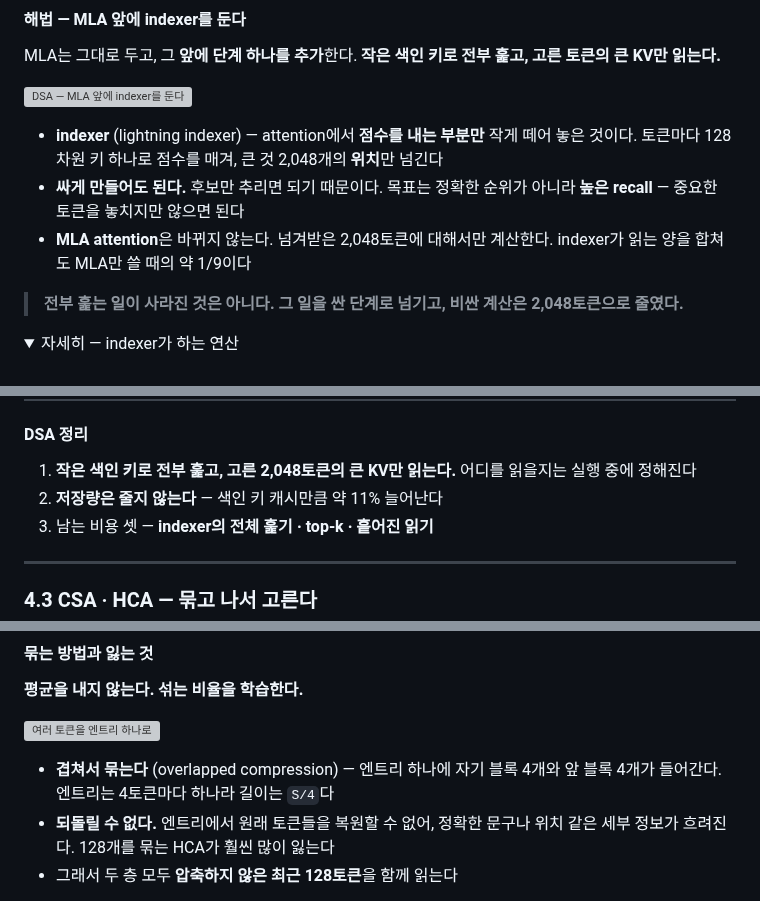
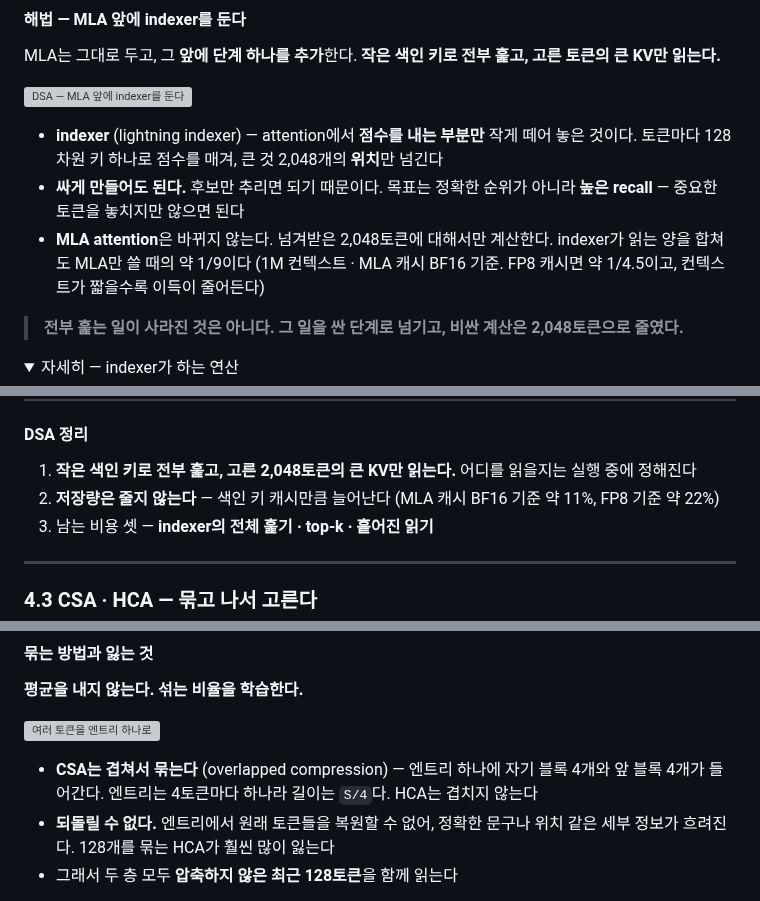
Before and after one commit to KimHyeon-Ji/llm-arch-lineage-wiki, a Markdown page: seminar/01-attention-seminar_sum_ver.md, 3 parts joined by grey strips. Drawn GitHub-style; folded sections open; grey boxes are pictures that could not be loaded.

```diff
--- a/seminar/01-attention-seminar_sum_ver.md
+++ b/seminar/01-attention-seminar_sum_ver.md
@@ -533,7 +534,7 @@ MLA는 그대로 두고, 그 **앞에 단계 하나를 추가**한다. **작은
 
 - **indexer** (lightning indexer) — attention에서 **점수를 내는 부분만** 작게 떼어 놓은 것이다. 토큰마다 128차원 키 하나로 점수를 매겨, 큰 것 2,048개의 **위치**만 넘긴다
 - **싸게 만들어도 된다.** 후보만 추리면 되기 때문이다. 목표는 정확한 순위가 아니라 **높은 recall** — 중요한 토큰을 놓치지만 않으면 된다
-- **MLA attention**은 바뀌지 않는다. 넘겨받은 2,048토큰에 대해서만 계산한다. indexer가 읽는 양을 합쳐도 MLA만 쓸 때의 약 1/9이다
+- **MLA attention**은 바뀌지 않는다. 넘겨받은 2,048토큰에 대해서만 계산한다. indexer가 읽는 양을 합쳐도 MLA만 쓸 때의 약 1/9이다 (1M 컨텍스트 · MLA 캐시 BF16 기준. FP8 캐시면 약 1/4.5이고, 컨텍스트가 짧을수록 이득이 줄어든다)
 
 > **전부 훑는 일이 사라진 것은 아니다. 그 일을 싼 단계로 넘기고, 비싼 계산은 2,048토큰으로 줄였다.**
 
@@ -675,7 +676,7 @@ I(t, s) = Σ_h  w_h · ReLU( q_h · k_s )
 #### DSA 정리
 
 1. **작은 색인 키로 전부 훑고, 고른 2,048토큰의 큰 KV만 읽는다.** 어디를 읽을지는 실행 중에 정해진다
-2. **저장량은 줄지 않는다** — 색인 키 캐시만큼 약 11% 늘어난다
+2. **저장량은 줄지 않는다** — 색인 키 캐시만큼 늘어난다 (MLA 캐시 BF16 기준 약 11%, FP8 기준 약 22%)
 3. 남는 비용 셋 — **indexer의 전체 훑기 · top-k · 흩어진 읽기**
 
 ---
@@ -736,7 +737,7 @@ DSA는 그대로 두고, 그 **앞에 압축 단계 하나를 추가**한다.
 
 ![여러 토큰을 엔트리 하나로](figures/27-v4-compress.png)
 
-- **겹쳐서 묶는다** (overlapped compression) — 엔트리 하나에 자기 블록 4개와 앞 블록 4개가 들어간다. 엔트리는 4토큰마다 하나라 길이는 `S/4`다
+- **CSA는 겹쳐서 묶는다** (overlapped compression) — 엔트리 하나에 자기 블록 4개와 앞 블록 4개가 들어간다. 엔트리는 4토큰마다 하나라 길이는 `S/4`다. HCA는 겹치지 않는다
 - **되돌릴 수 없다.** 엔트리에서 원래 토큰들을 복원할 수 없어, 정확한 문구나 위치 같은 세부 정보가 흐려진다. 128개를 묶는 HCA가 훨씬 많이 잃는다
 - 그래서 두 층 모두 **압축하지 않은 최근 128토큰**을 함께 읽는다
 
```
Also changed, not shown: other parts of seminar/01-attention-seminar_sum_ver.md (+7 -8 lines), seminar/figures/11b-three-knobs.png, 2 other files.
